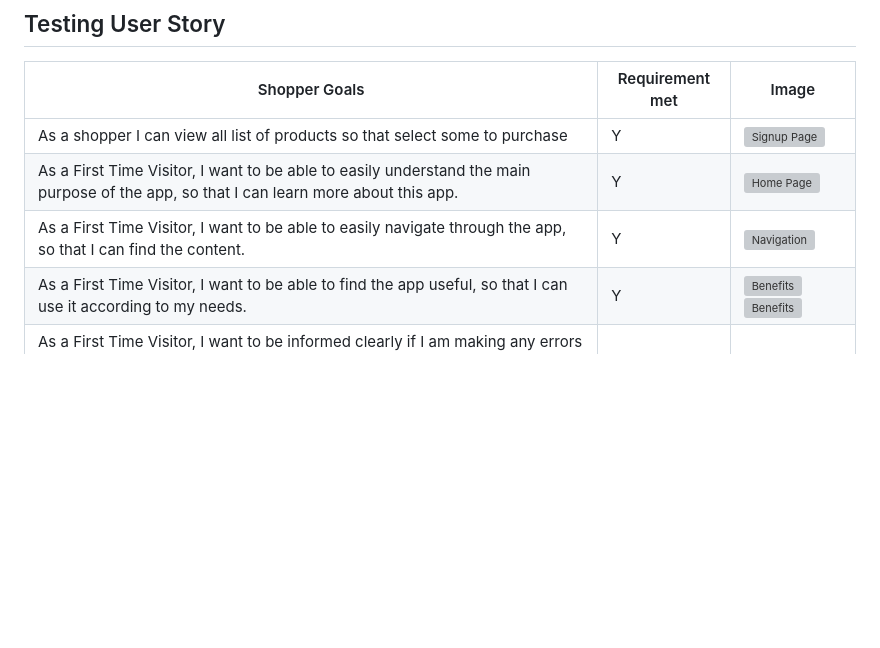
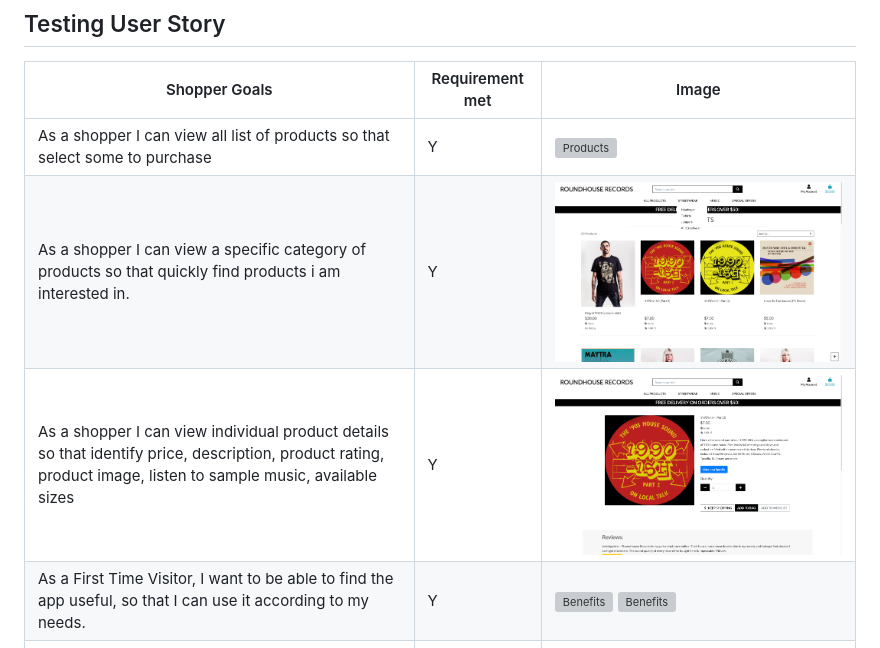
Before and after one commit to KristianDsmith/project-5, a Markdown page: TESTING.md, the part around the change. GitHub-like rendering; pictures changed too: documentation/user-2.png (added), documentation/user-3.png (added); blank space fills up the shorter version; grey boxes are pictures that could not be loaded.

```diff
--- a/TESTING.md
+++ b/TESTING.md
@@ -21,9 +21,9 @@ Usability was tested with the below user acceptance testing, sent to new users t
 
 | Shopper Goals | Requirement met | Image |
 | ------------------------- | --------------- | ----- |
-| As a shopper I can view all list of products so that select some to purchase | Y | ![Signup Page](documentation/user-1.png) |
-|  As a First Time Visitor, I want to be able to easily understand the main purpose of the app, so that I can learn more about this app. | Y | ![Home Page](documentation/features/home/home_page.png) |
-| As a First Time Visitor, I want to be able to easily navigate through the app, so that I can find the content. | Y | ![Navigation](documentation/features/navbar/navbar_customer.png) |
+| As a shopper I can view all list of products so that select some to purchase | Y | ![Products](documentation/user-1.png) |
+| As a shopper I can view a specific category of products so that quickly find products i am interested in. | Y | ![Products](documentation/user-2.png) |
+| As a shopper I can view individual product details so that identify price, description, product rating, product image, listen to sample music, available sizes | Y | ![Product Detail](documentation/user-3.png) |
 |As a First Time Visitor, I want to be able to find the app useful, so that I can use it according to my needs. | Y | ![Benefits](documentation/features/home/about_us_section_1.png) ![Benefits](documentation/features/home/about_section_2.png)|
 | As a First Time Visitor, I want to be informed clearly if I am making any errors when registering my account, so that I can be able to fix any errors quickly if I make some. | Y | ![Signup Page](documentation/features/allauth_access/sign_up.png) |
 | As a First Time Visitor, I want to be able to see the list of products, so that I can learn the benefits of the app as a user. | Y | ![Products](documentation/features/store/store_page.png) |
```
Also changed, not shown: 1 other file.
